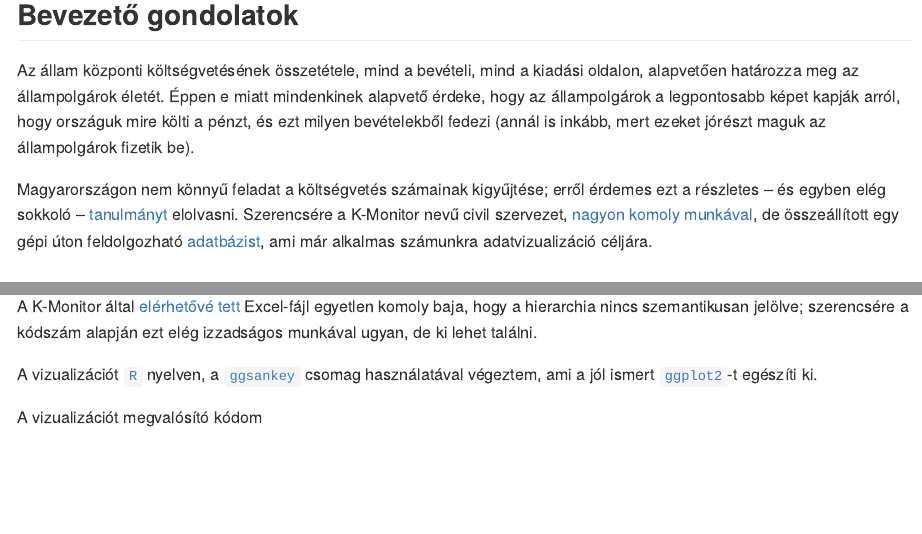
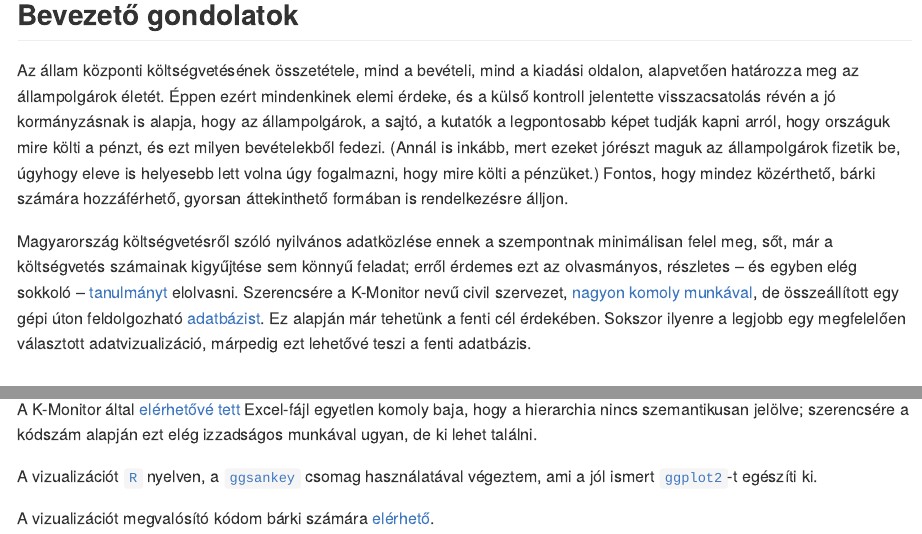
Before and after one commit to tamas-ferenci/KoltsegvetesVizualizalas, an R Markdown document (README.Rmd): the page in a window 1100 px wide, from 160 px down, and a second part further down, joined at a grey line. The pictures show the output file README.md that the author committed with the source, drawn offline in the style of GitHub.

Commit message:
Javítások.

```diff
--- a/README.Rmd
+++ b/README.Rmd
@@ -6,9 +6,9 @@ output: github_document
 
 ## Bevezető gondolatok
 
-Az állam központi költségvetésének összetétele, mind a bevételi, mind a kiadási oldalon, alapvetően határozza meg az állampolgárok életét. Éppen e miatt mindenkinek alapvető érdeke, hogy az állampolgárok a legpontosabb képet kapják arról, hogy országuk mire költi a pénzt, és ezt milyen bevételekből fedezi (annál is inkább, mert ezeket jórészt maguk az állampolgárok fizetik be).
+Az állam központi költségvetésének összetétele, mind a bevételi, mind a kiadási oldalon, alapvetően határozza meg az állampolgárok életét. Éppen ezért mindenkinek elemi érdeke, és a külső kontroll jelentette visszacsatolás révén a jó kormányzásnak is alapja, hogy az állampolgárok, a sajtó, a kutatók a legpontosabb képet tudják kapni arról, hogy országuk mire költi a pénzt, és ezt milyen bevételekből fedezi. (Annál is inkább, mert ezeket jórészt maguk az állampolgárok fizetik be, úgyhogy eleve is helyesebb lett volna úgy fogalmazni, hogy mire költi a pénzüket.) Fontos, hogy mindez közérthető, bárki számára hozzáférhető, gyorsan áttekinthető formában is rendelkezésre álljon.
 
-Magyarországon nem könnyű feladat a költségvetés számainak kigyűjtése; erről érdemes ezt a részletes -- és egyben elég sokkoló -- [tanulmányt](https://drive.google.com/file/d/1jFdVf9R1cPLt4F3IDmvDG6uOHtzo3pWX/view) elolvasni. Szerencsére a K-Monitor nevű civil szervezet, [nagyon komoly munkával](https://k.blog.hu/2021/12/02/a_koltsegvetesi_torveny_egy_mese_most_elmeseljuk), de összeállított egy gépi úton feldolgozható [adatbázist](https://koltsegvetes.k-monitor.hu/), ami már alkalmas számunkra adatvizualizáció céljára.
+Magyarország költségvetésről szóló nyilvános adatközlése ennek a szempontnak minimálisan felel meg, sőt, már a költségvetés számainak kigyűjtése sem könnyű feladat; erről érdemes ezt az olvasmányos, részletes -- és egyben elég sokkoló -- [tanulmányt](https://drive.google.com/file/d/1jFdVf9R1cPLt4F3IDmvDG6uOHtzo3pWX/view) elolvasni. Szerencsére a K-Monitor nevű civil szervezet, [nagyon komoly munkával](https://k.blog.hu/2021/12/02/a_koltsegvetesi_torveny_egy_mese_most_elmeseljuk), de összeállított egy gépi úton feldolgozható [adatbázist](https://koltsegvetes.k-monitor.hu/). Ez alapján már tehetünk a fenti cél érdekében. Sokszor ilyenre a legjobb egy megfelelően választott adatvizualizáció, márpedig ezt lehetővé teszi a fenti adatbázis.
 
 ## A 2022. évi magyar költségvetés vizualizálása
 
@@ -150,4 +150,4 @@ A K-Monitor által [elérhetővé tett](https://koltsegvetes.k-monitor.hu/budget
 
 A vizualizációt [`R`](https://www.r-project.org/) nyelven, a [`ggsankey`](https://github.com/davidsjoberg/ggsankey) csomag használatával végeztem, ami a jól ismert [`ggplot2`](https://ggplot2.tidyverse.org/)-t egészíti ki.
 
-A vizualizációt megvalósító kódom
+A vizualizációt megvalósító kódom bárki számára [elérhető](https://github.com/tamas-ferenci/KoltsegvetesVizualizalas/blob/main/README.Rmd).
```
Also changed, not shown: MagyarKoltsegvetes2022.pdf, README.md.
